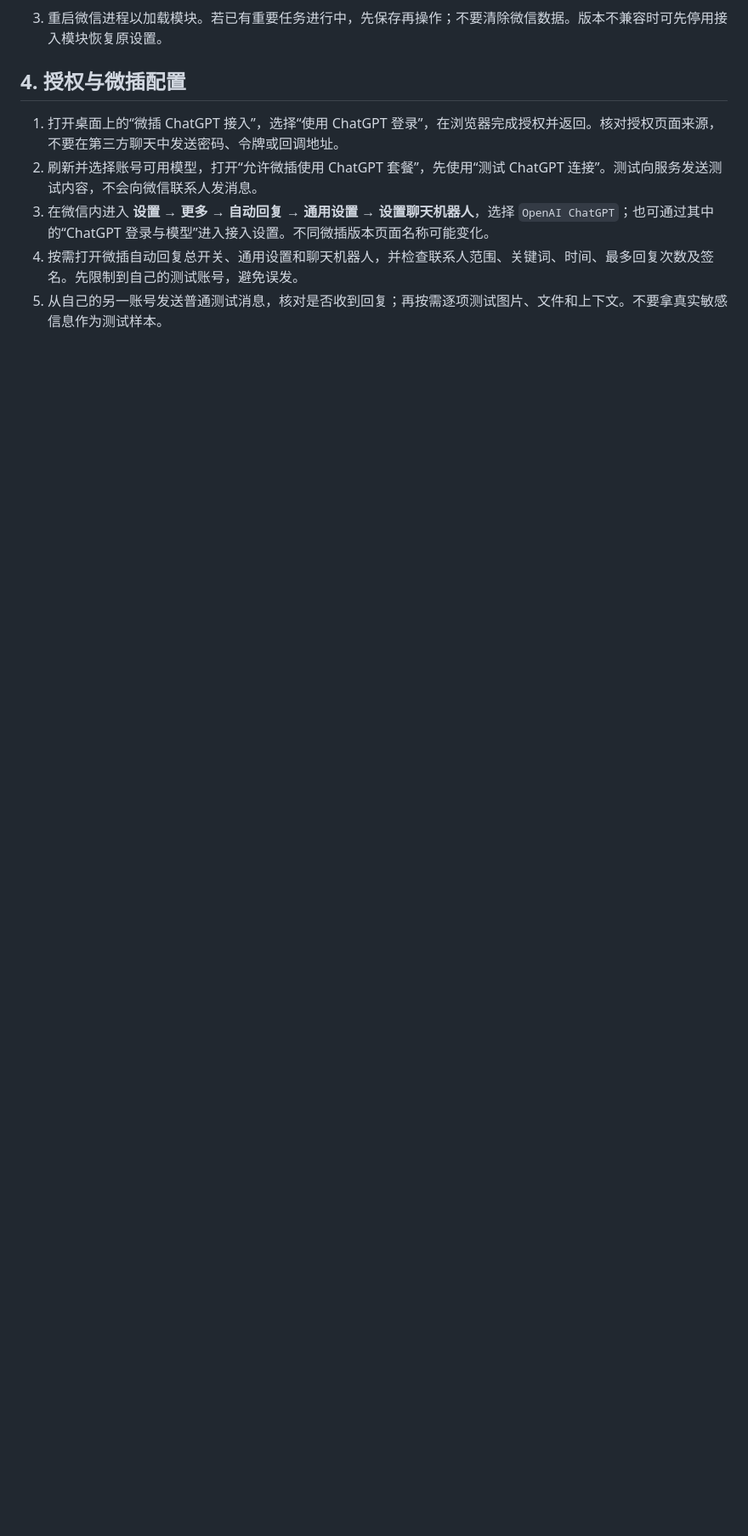
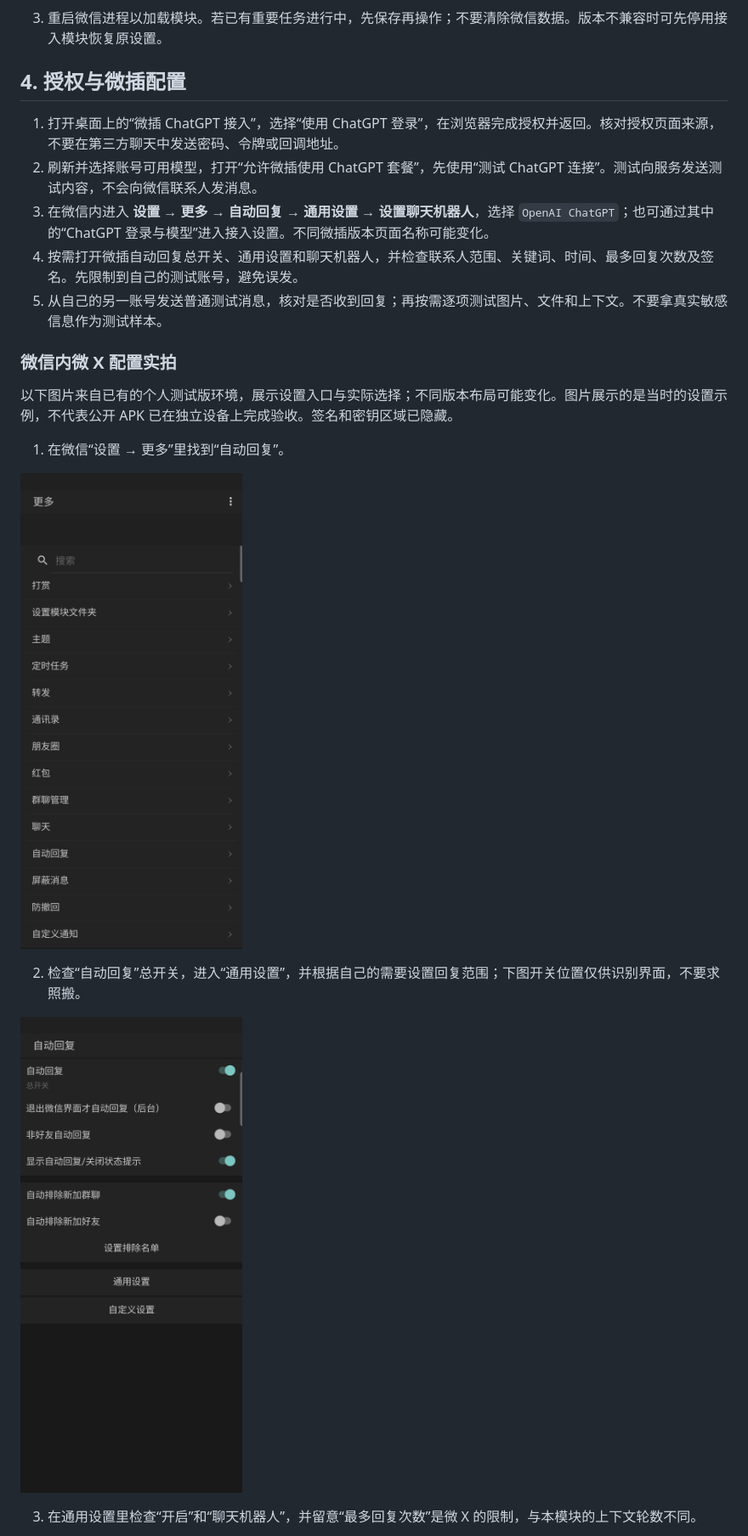
Before and after one commit to TZZ520/Wechat-ChatGPT-Bridge, a Markdown page: 部署指南.md, the part around one of its changes. Shown at 85% size. Rendered like a GitHub page; pictures changed too: screenshots/05-微信微叉入口.png (added), screenshots/06-自动回复总开关.png (added); blank space fills up the shorter version.

```diff
--- a/部署指南.md
+++ b/部署指南.md
@@ -34,3 +34,18 @@
 4. 按需打开微插自动回复总开关、通用设置和聊天机器人，并检查联系人范围、关键词、时间、最多回复次数及签名。先限制到自己的测试账号，避免误发。
 5. 从自己的另一账号发送普通测试消息，核对是否收到回复；再按需逐项测试图片、文件和上下文。不要拿真实敏感信息作为测试样本。
 
+
+### 微信内微 X 配置实拍
+
+以下图片来自已有的个人测试版环境，展示设置入口与实际选择；不同版本布局可能变化。图片展示的是当时的设置示例，不代表公开 APK 已在独立设备上完成验收。签名和密钥区域已隐藏。
+
+1. 在微信“设置 → 更多”里找到“自动回复”。
+
+![微信更多页面的自动回复入口](screenshots/05-微信微叉入口.png)
+
+2. 检查“自动回复”总开关，进入“通用设置”，并根据自己的需要设置回复范围；下图开关位置仅供识别界面，不要求照搬。
+
+![自动回复总开关和通用设置入口](screenshots/06-自动回复总开关.png)
+
+3. 在通用设置里检查“开启”和“聊天机器人”，并留意“最多回复次数”是微 X 的限制，与本模块的上下文轮数不同。
+
```
Also changed, not shown: other parts of 部署指南.md (+9 -0 lines), screenshots/07-自动回复通用设置.png (added), screenshots/08-聊天机器人设置入口.png (added), screenshots/09-选择ChatGPT机器人.png (added).
